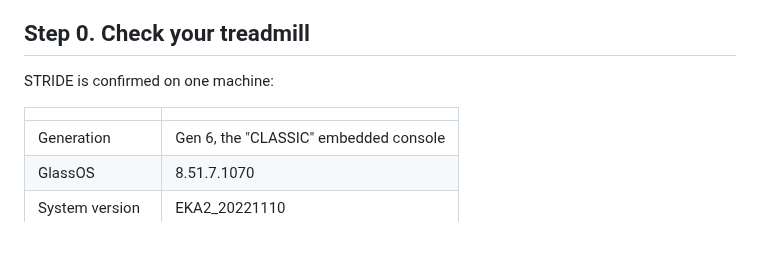
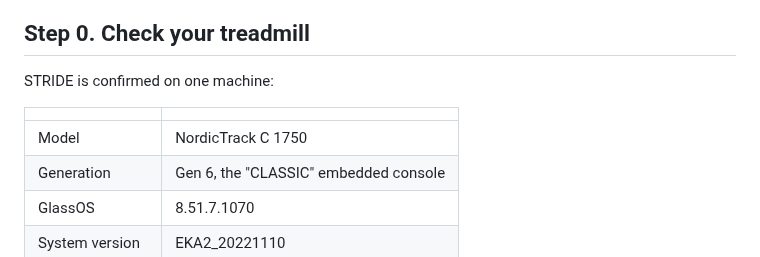
Before and after one commit to 1h8fulkat/strideApp, a Markdown page: docs/INSTALL.md, the part around the change. Rendered like a GitHub page.

```diff
--- a/docs/INSTALL.md
+++ b/docs/INSTALL.md
@@ -37,6 +37,7 @@ STRIDE is confirmed on one machine:
 
 | | |
 |---|---|
+| Model | NordicTrack C 1750 |
 | Generation | Gen 6, the "CLASSIC" embedded console |
 | GlassOS | 8.51.7.1070 |
 | System version | EKA2_20221110 |
```
Also changed, not shown: README.md (+3 -3 lines).
